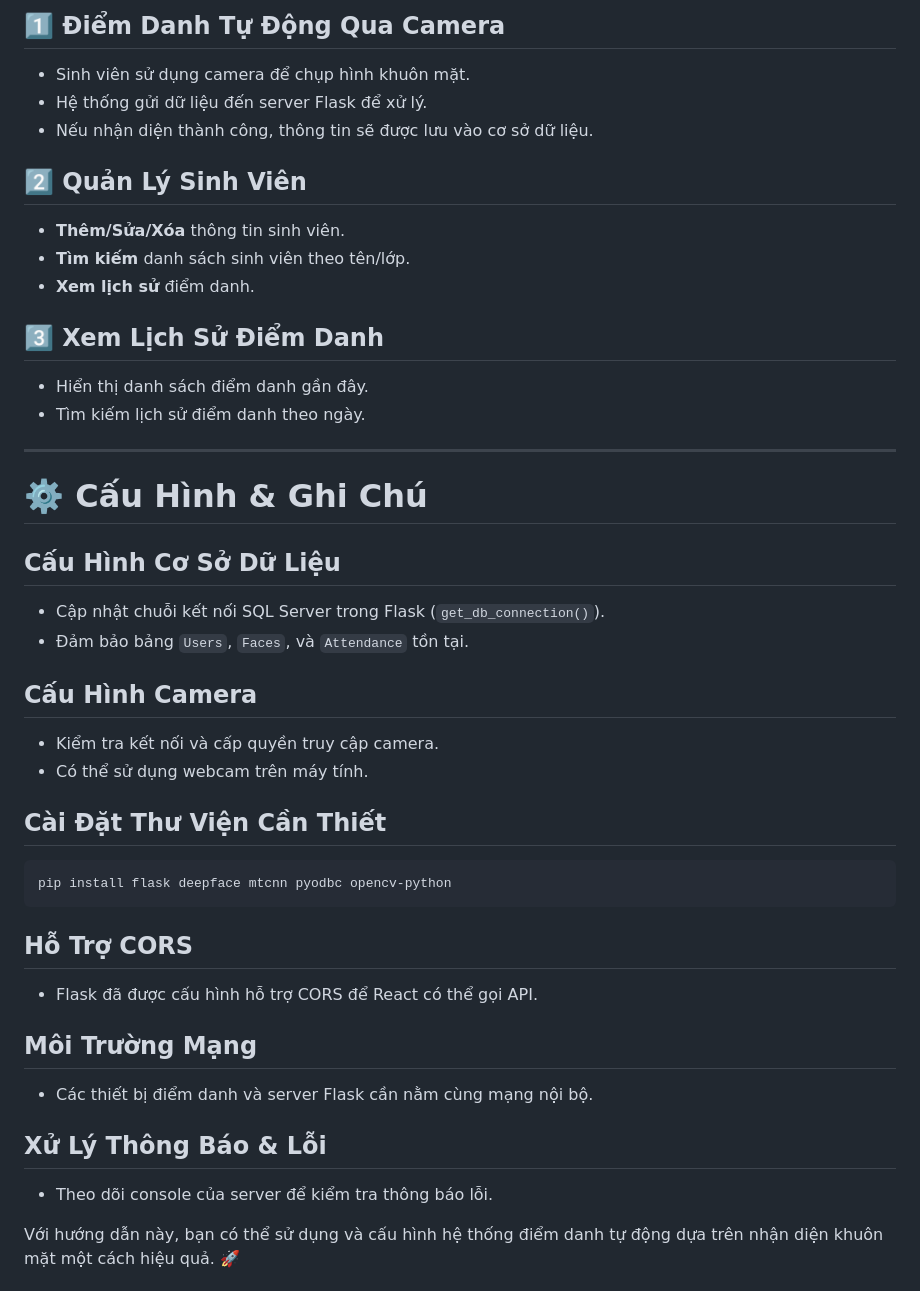
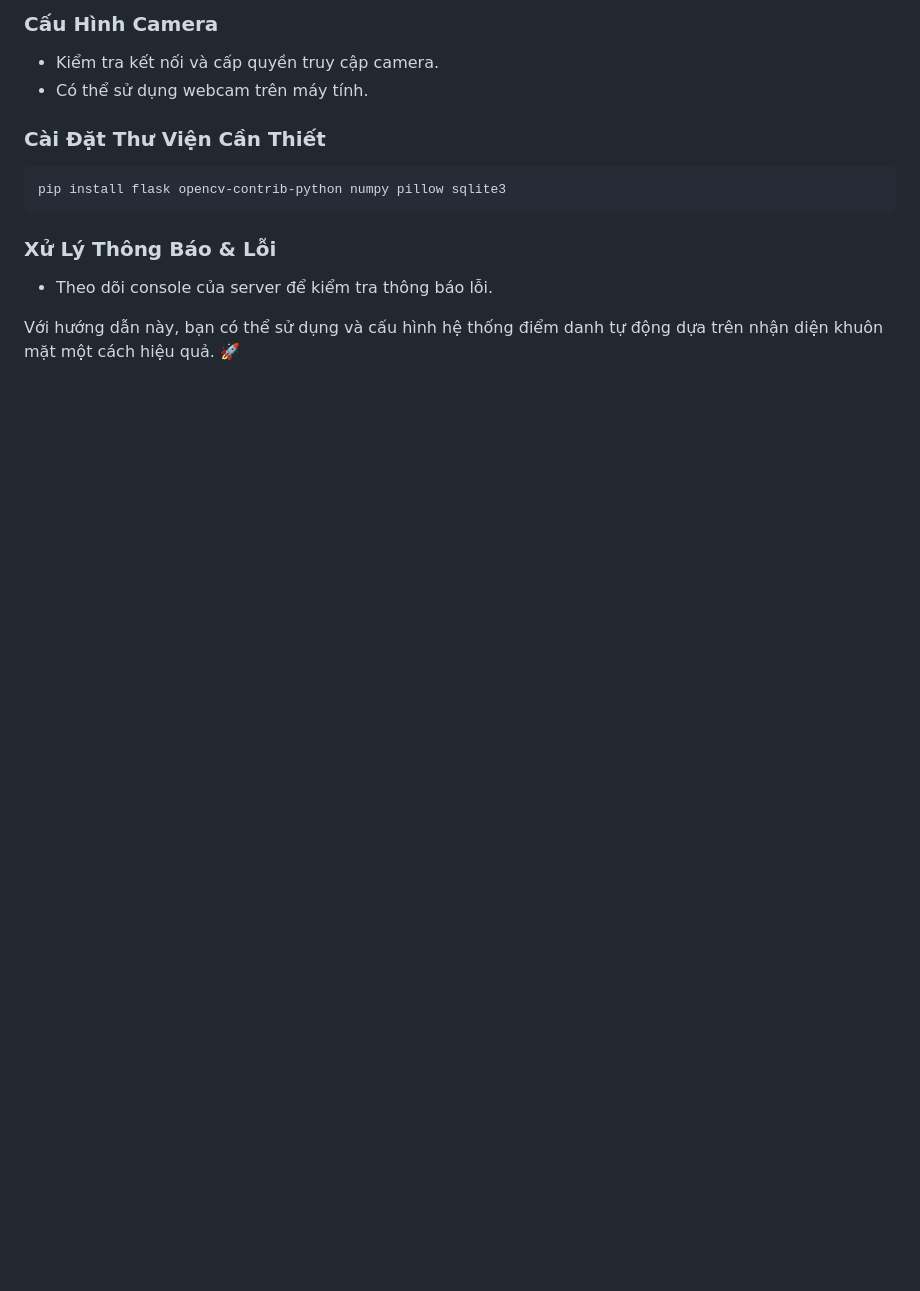
Before and after one commit to anhminhvdvn/CanhBaoDotNhap, a Markdown page: README.md, the part around one of its changes. Rendered like a GitHub page; blank space fills up the shorter version.

````diff
--- a/README.md
+++ b/README.md
@@ -187,42 +174,14 @@ npm start
 
-## 1️⃣ Điểm Danh Tự Động Qua Camera
-- Sinh viên sử dụng camera để chụp hình khuôn mặt.
-- Hệ thống gửi dữ liệu đến server Flask để xử lý.
-- Nếu nhận diện thành công, thông tin sẽ được lưu vào cơ sở dữ liệu.
-
-## 2️⃣ Quản Lý Sinh Viên
-- **Thêm/Sửa/Xóa** thông tin sinh viên.
-- **Tìm kiếm** danh sách sinh viên theo tên/lớp.
-- **Xem lịch sử** điểm danh.
-
-## 3️⃣ Xem Lịch Sử Điểm Danh
-- Hiển thị danh sách điểm danh gần đây.
-- Tìm kiếm lịch sử điểm danh theo ngày.
-
----
-
-# ⚙️ Cấu Hình & Ghi Chú
-
-## Cấu Hình Cơ Sở Dữ Liệu
-- Cập nhật chuỗi kết nối SQL Server trong Flask (`get_db_connection()`).
-- Đảm bảo bảng `Users`, `Faces`, và `Attendance` tồn tại.
-
-## Cấu Hình Camera
+### Cấu Hình Camera
 - Kiểm tra kết nối và cấp quyền truy cập camera.
 - Có thể sử dụng webcam trên máy tính.
 
-## Cài Đặt Thư Viện Cần Thiết
+### Cài Đặt Thư Viện Cần Thiết
 ```bash
-pip install flask deepface mtcnn pyodbc opencv-python
+pip install flask opencv-contrib-python numpy pillow sqlite3
 ```
 
-## Hỗ Trợ CORS
-- Flask đã được cấu hình hỗ trợ CORS để React có thể gọi API.
-
-## Môi Trường Mạng
-- Các thiết bị điểm danh và server Flask cần nằm cùng mạng nội bộ.
-
-## Xử Lý Thông Báo & Lỗi
+### Xử Lý Thông Báo & Lỗi
 - Theo dõi console của server để kiểm tra thông báo lỗi.
 
 Với hướng dẫn này, bạn có thể sử dụng và cấu hình hệ thống điểm danh tự động dựa trên nhận diện khuôn mặt một cách hiệu quả. 🚀
````
Also changed, not shown: other parts of README.md (+29 -35 lines).
